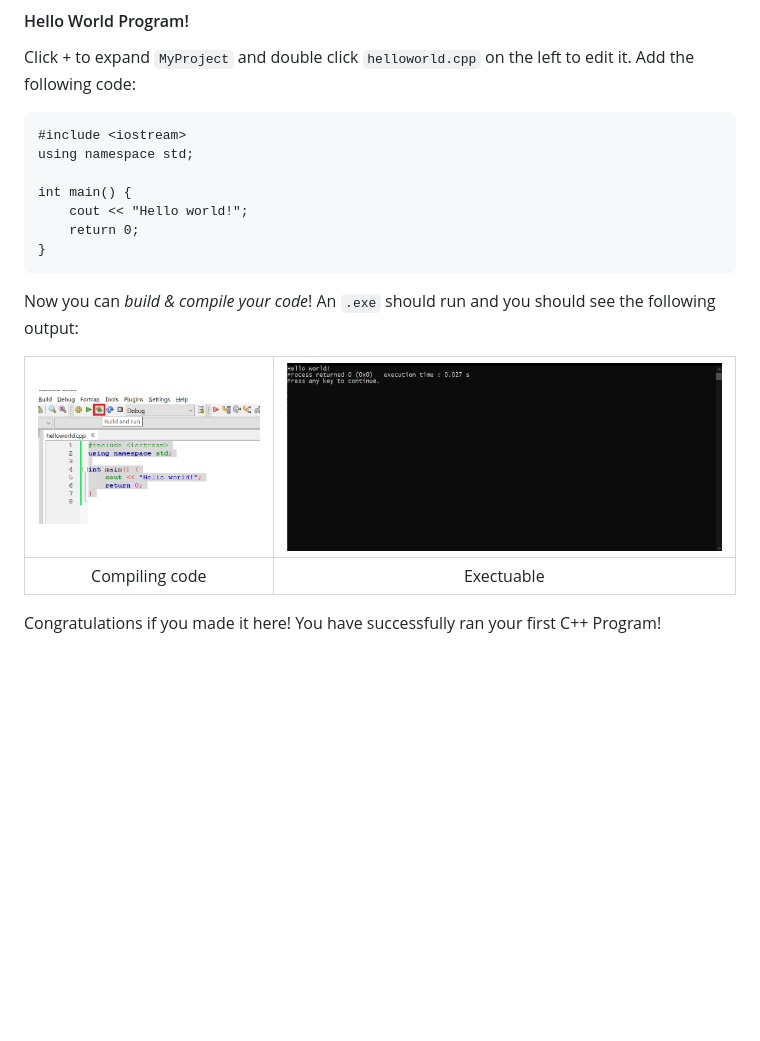
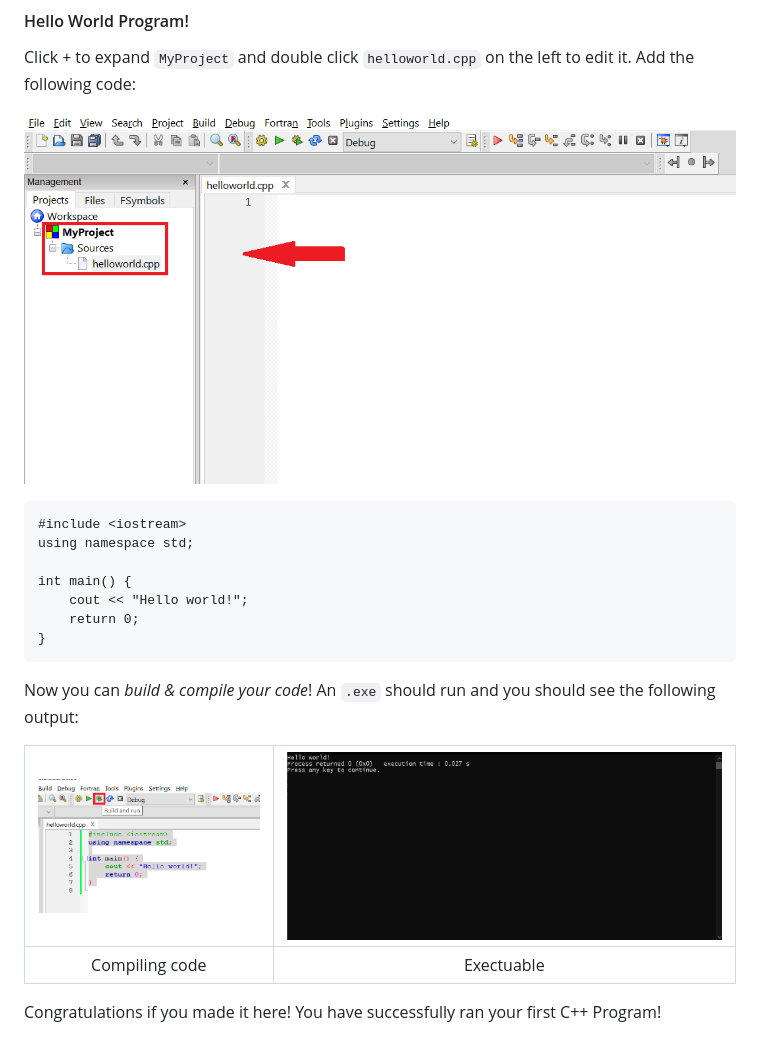
Before and after one commit to NUSH-Robotics/robotics-tutorials, a Markdown page: Coding/c++ installation guide.md, the part around the change. Rendered like a GitHub page; pictures changed too: src/win-codeblocks-10.png (added), src/win-codeblocks-8.png, src/win-codeblocks-9.png; blank space fills up the shorter version.

Commit message:
Update to c++ guide

````diff
--- a/Coding/c++ installation guide.md
+++ b/Coding/c++ installation guide.md
@@ -56,6 +56,8 @@ Click the following options, and create `helloworld.cpp` file within the project
 
 Click *+* to expand `MyProject` and double click `helloworld.cpp` on the left to edit it. Add the following code:
 
+![Open file](../src/win-codeblocks-8.png)
+
 ```
 #include <iostream>
 using namespace std;
@@ -68,7 +70,7 @@ int main() {
 
 Now you can *build & compile your code*! An `.exe` should run and you should see the following output:
 
-|![Compile](../src/win-codeblocks-8.png)|![exe](../src/win-codeblocks-9.png)|
+|![Compile](../src/win-codeblocks-9.png)|![exe](../src/win-codeblocks-10.png)|
 |:--:|:--:|
 |Compiling code|Exectuable|
 
````
